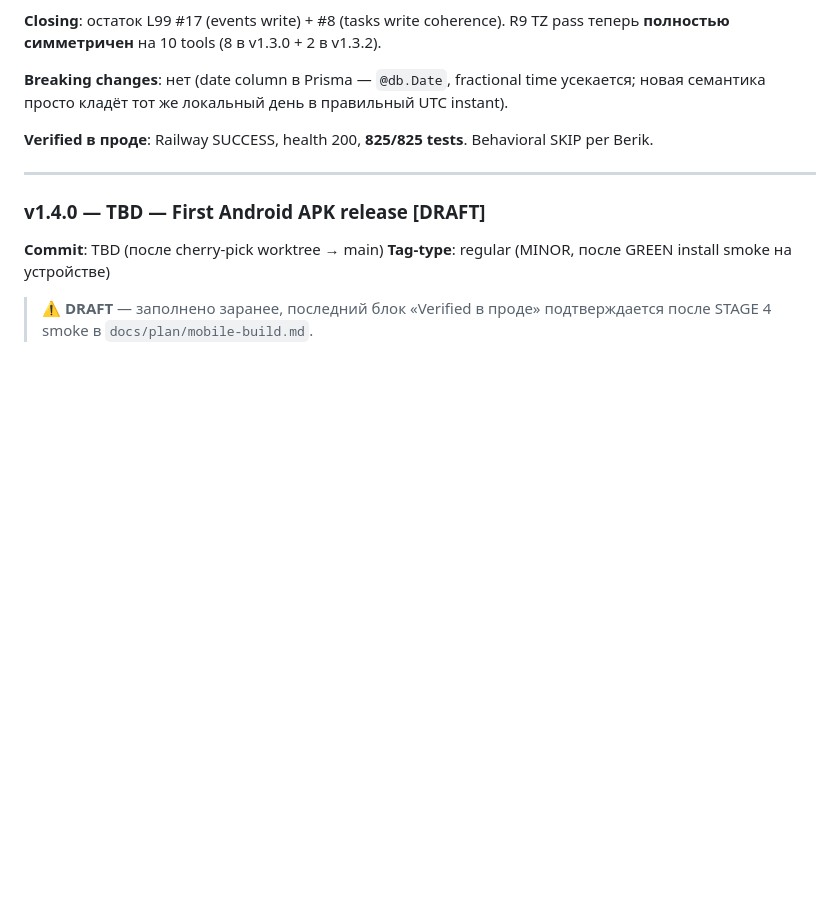
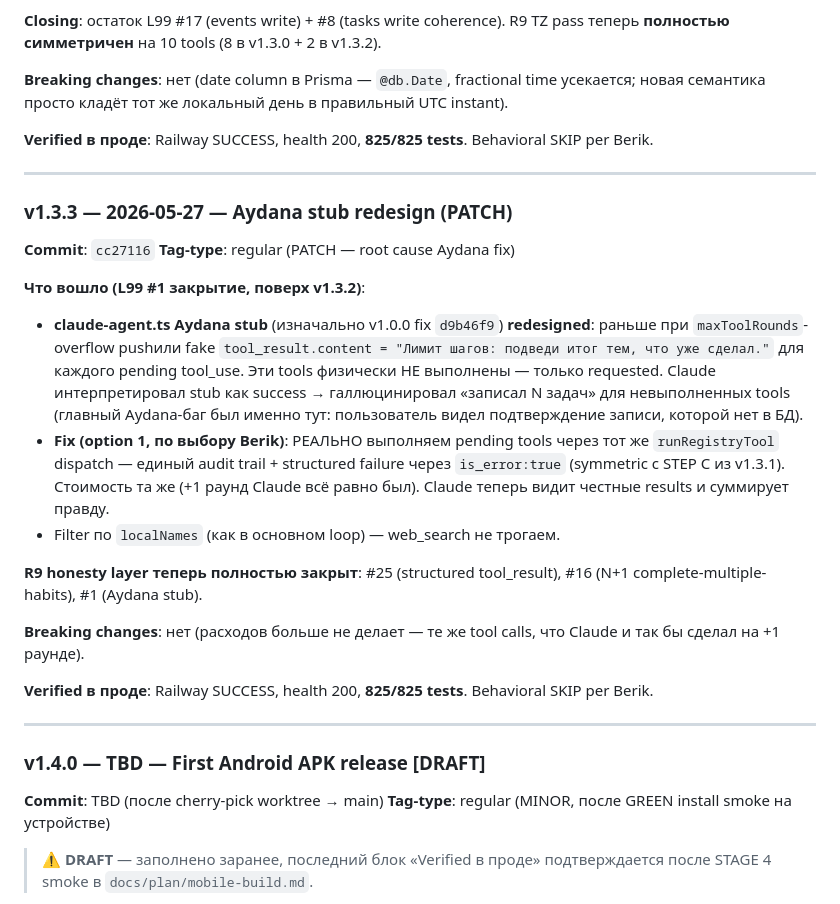
Before and after one commit to berik5394-beep/lifeos, a Markdown page: docs/RELEASE.md, the part around the change. Drawn GitHub-style; blank space fills up the shorter version.

Commit message:
docs(release): v1.3.3 — Aydana stub redesign (real exec, not fake summary)

```diff
--- a/docs/RELEASE.md
+++ b/docs/RELEASE.md
@@ -624,6 +624,38 @@ Behavioral SKIP per Berik.
 
 ---
 
+### v1.3.3 — 2026-05-27 — Aydana stub redesign (PATCH)
+**Commit**: `cc27116`
+**Tag-type**: regular (PATCH — root cause Aydana fix)
+
+**Что вошло (L99 #1 закрытие, поверх v1.3.2)**:
+
+- **claude-agent.ts Aydana stub** (изначально v1.0.0 fix `d9b46f9`)
+  **redesigned**: раньше при `maxToolRounds`-overflow pushили fake
+  `tool_result.content = "Лимит шагов: подведи итог тем, что уже
+  сделал."` для каждого pending tool_use. Эти tools физически НЕ
+  выполнены — только requested. Claude интерпретировал stub как
+  success → галлюцинировал «записал N задач» для невыполненных
+  tools (главный Aydana-баг был именно тут: пользователь видел
+  подтверждение записи, которой нет в БД).
+- **Fix (option 1, по выбору Berik)**: РЕАЛЬНО выполняем pending
+  tools через тот же `runRegistryTool` dispatch — единый audit
+  trail + structured failure через `is_error:true` (symmetric с
+  STEP C из v1.3.1). Стоимость та же (+1 раунд Claude всё равно
+  был). Claude теперь видит честные results и суммирует правду.
+- Filter по `localNames` (как в основном loop) — web_search не трогаем.
+
+**R9 honesty layer теперь полностью закрыт**: #25 (structured
+tool_result), #16 (N+1 complete-multiple-habits), #1 (Aydana stub).
+
+**Breaking changes**: нет (расходов больше не делает — те же tool
+calls, что Claude и так бы сделал на +1 раунде).
+
+**Verified в проде**: Railway SUCCESS, health 200, **825/825 tests**.
+Behavioral SKIP per Berik.
+
+---
+
 ### v1.4.0 — TBD — First Android APK release [DRAFT]
 **Commit**: TBD (после cherry-pick worktree → main)
 **Tag-type**: regular (MINOR, после GREEN install smoke на устройстве)
```
